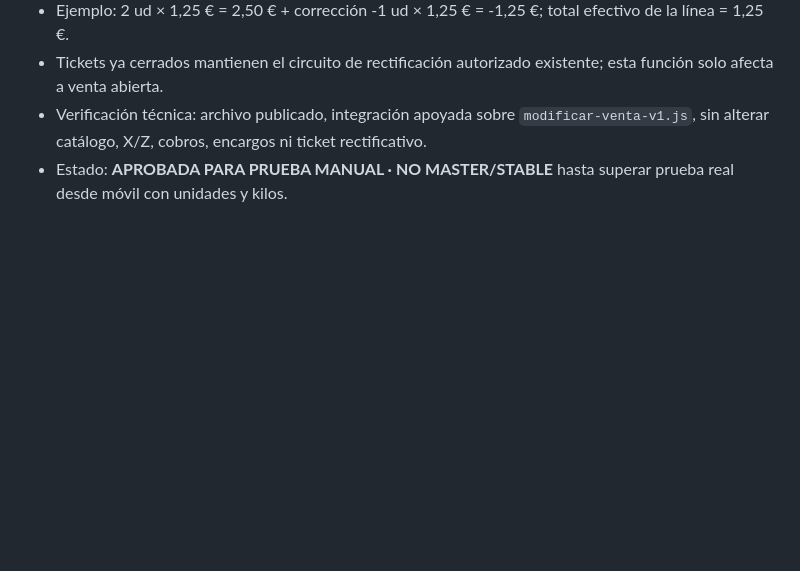
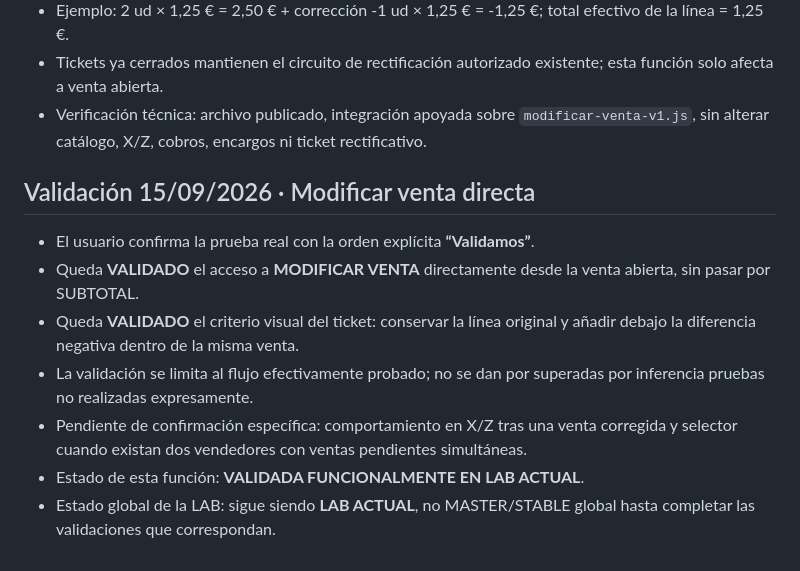
Before and after one commit to felixganes-svg/sincroniaia-demo, a Markdown page: TPV_LABS_VERSIONADO.md, the part around one of its changes. GitHub-like rendering; blank space fills up the shorter version.

Commit message:
Maestro TPV: registrar validación de modificar venta directa

```diff
--- a/TPV_LABS_VERSIONADO.md
+++ b/TPV_LABS_VERSIONADO.md
@@ -80,4 +74,12 @@ Estas LAB permanecen recuperables desde el historial de Git.
 - Ejemplo: 2 ud × 1,25 € = 2,50 € + corrección -1 ud × 1,25 € = -1,25 €; total efectivo de la línea = 1,25 €.
 - Tickets ya cerrados mantienen el circuito de rectificación autorizado existente; esta función solo afecta a venta abierta.
 - Verificación técnica: archivo publicado, integración apoyada sobre `modificar-venta-v1.js`, sin alterar catálogo, X/Z, cobros, encargos ni ticket rectificativo.
-- Estado: **APROBADA PARA PRUEBA MANUAL · NO MASTER/STABLE** hasta superar prueba real desde móvil con unidades y kilos.
+
+## Validación 15/09/2026 · Modificar venta directa
+- El usuario confirma la prueba real con la orden explícita **“Validamos”**.
+- Queda **VALIDADO** el acceso a **MODIFICAR VENTA** directamente desde la venta abierta, sin pasar por SUBTOTAL.
+- Queda **VALIDADO** el criterio visual del ticket: conservar la línea original y añadir debajo la diferencia negativa dentro de la misma venta.
+- La validación se limita al flujo efectivamente probado; no se dan por superadas por inferencia pruebas no realizadas expresamente.
+- Pendiente de confirmación específica: comportamiento en X/Z tras una venta corregida y selector cuando existan dos vendedores con ventas pendientes simultáneas.
+- Estado de esta función: **VALIDADA FUNCIONALMENTE EN LAB ACTUAL**.
+- Estado global de la LAB: sigue siendo **LAB ACTUAL**, no MASTER/STABLE global hasta completar las validaciones que correspondan.
```
Also changed, not shown: other parts of TPV_LABS_VERSIONADO.md (+0 -6 lines).
